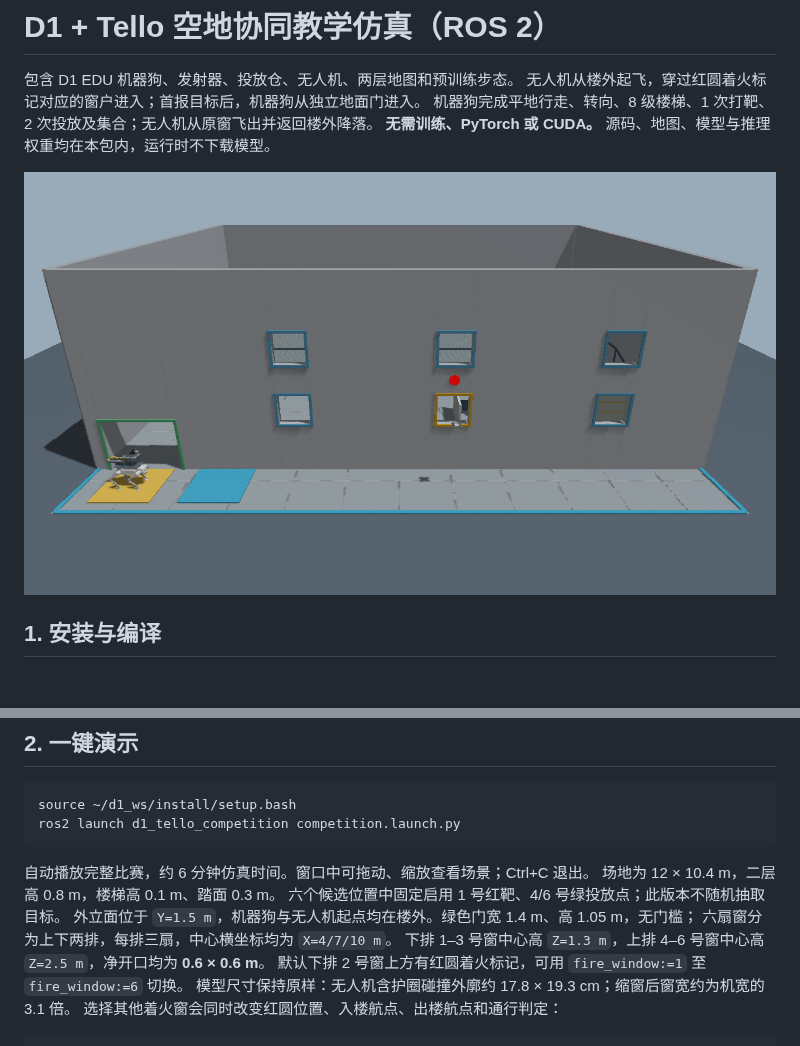
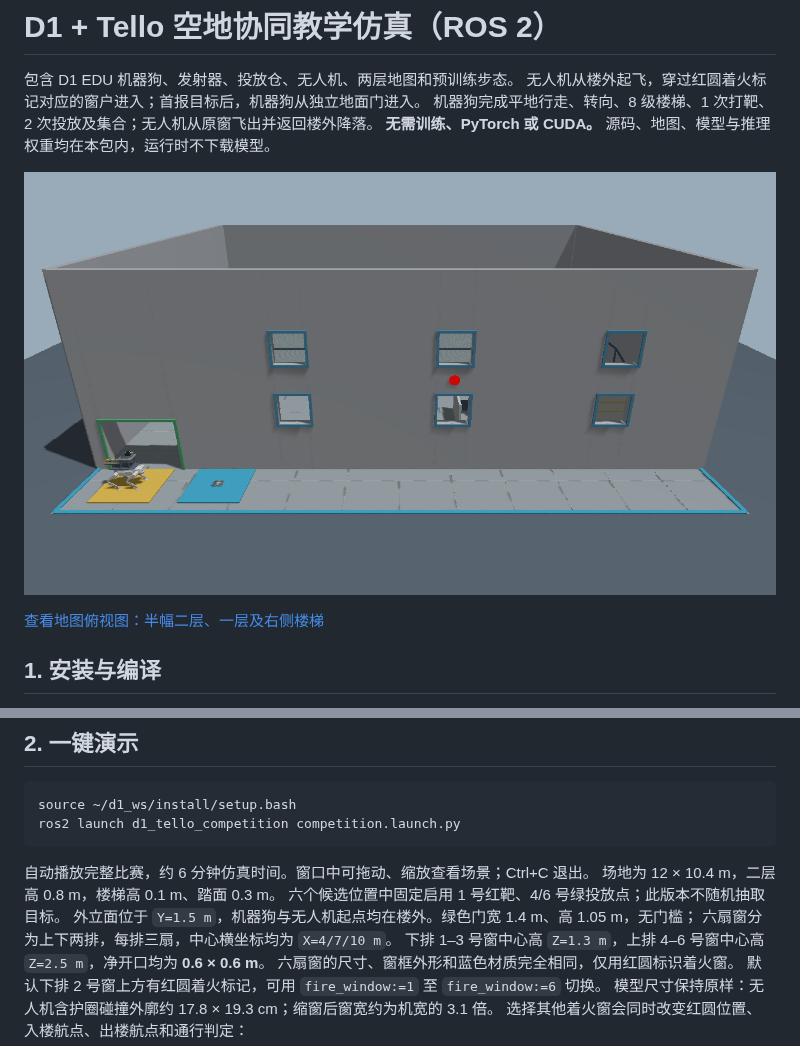
Before and after one commit to ppppplus/d1_tello_competition, a Markdown page: README.md, 2 parts joined by grey strips. Drawn GitHub-style; pictures changed too: docs/entry_facade.png; blank space fills up the shorter version.

```diff
--- a/README.md
+++ b/README.md
@@ -6,6 +6,8 @@
 **无需训练、PyTorch 或 CUDA。** 源码、地图、模型与推理权重均在本包内，运行时不下载模型。
 
 ![楼外入口：绿色地面门与两排六扇小窗，红圆标出本轮着火窗](docs/entry_facade.png)
+
+[查看地图俯视图：半幅二层、一层及右侧楼梯](docs/map_top.png)
 
 ## 1. 安装与编译
 
@@ -46,6 +48,7 @@ ros2 launch d1_tello_competition competition.launch.py
 外立面位于 `Y=1.5 m`，机器狗与无人机起点均在楼外。绿色门宽 1.4 m、高 1.05 m，无门槛；
 六扇窗分为上下两排，每排三扇，中心横坐标均为 `X=4/7/10 m`。
 下排 1–3 号窗中心高 `Z=1.3 m`，上排 4–6 号窗中心高 `Z=2.5 m`，净开口均为 **0.6 × 0.6 m**。
+六扇窗的尺寸、窗框外形和蓝色材质完全相同，仅用红圆标识着火窗。
 默认下排 2 号窗上方有红圆着火标记，可用 `fire_window:=1` 至 `fire_window:=6` 切换。
 模型尺寸保持原样：无人机含护圈碰撞外廓约 17.8 × 19.3 cm；缩窗后窗宽约为机宽的 3.1 倍。
 选择其他着火窗会同时改变红圆位置、入楼航点、出楼航点和通行判定：
```
Also changed, not shown: docs/map_top.png (added), 1 other file.
